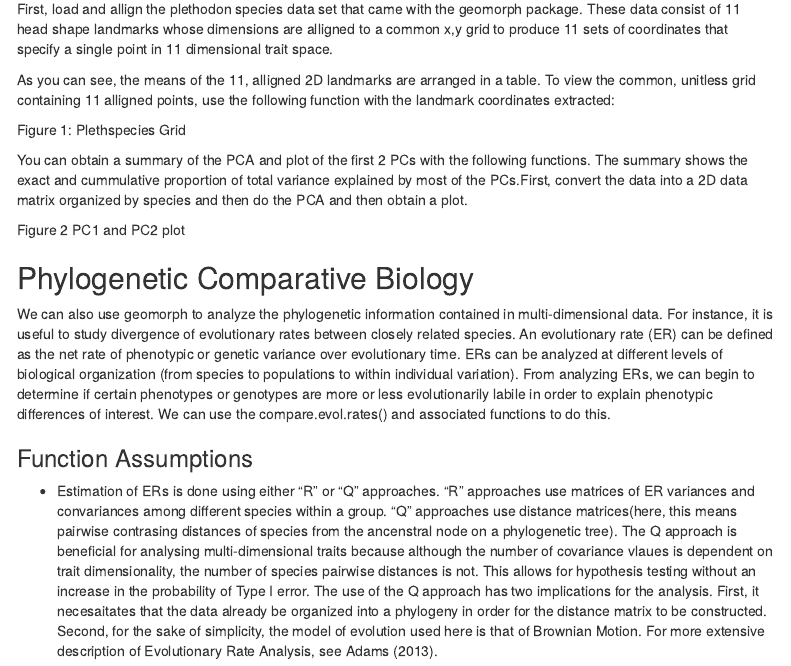
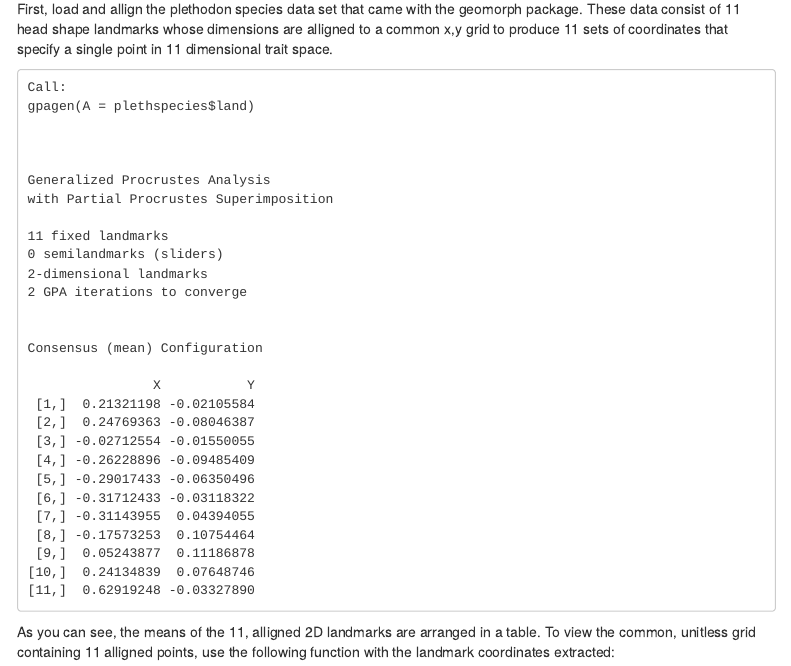
Before and after one commit to mazattack/Group_Module, an R Markdown document (3D Vis and Analysis.Rmd): the page in a window 1100 px wide, from 6540 px down. Rendered offline with R 4.5, knitr and Pandoc, with nearby package versions; some code elsewhere in the file could not run offline; menus at the side of the page are left out.

Commit message:
Update 3D Vis and Analysis.Rmd

````diff
--- a/3D Vis and Analysis.Rmd
+++ b/3D Vis and Analysis.Rmd
@@ -1168,7 +1168,36 @@ data(plethspecies)
 Y.gpa<-gpagen(plethspecies$land)
 Y.gpa
 ```
+```
+Call:
+gpagen(A = plethspecies$land)
 
+
+
+Generalized Procrustes Analysis
+with Partial Procrustes Superimposition
+
+11 fixed landmarks
+0 semilandmarks (sliders)
+2-dimensional landmarks
+2 GPA iterations to converge
+
+
+Consensus (mean) Configuration
+
+                X           Y
+ [1,]  0.21321198 -0.02105584
+ [2,]  0.24769363 -0.08046387
+ [3,] -0.02712554 -0.01550055
+ [4,] -0.26228896 -0.09485409
+ [5,] -0.29017433 -0.06350496
+ [6,] -0.31712433 -0.03118322
+ [7,] -0.31143955  0.04394055
+ [8,] -0.17573253  0.10754464
+ [9,]  0.05243877  0.11186878
+[10,]  0.24134839  0.07648746
+[11,]  0.62919248 -0.03327890
+```
 As you can see, the means of the 11, alligned 2D landmarks are arranged in a table. To view the common, unitless grid containing 11 alligned points, use the following function with the landmark coordinates extracted:
 
 ```{r setup, include=FALSE}
````
